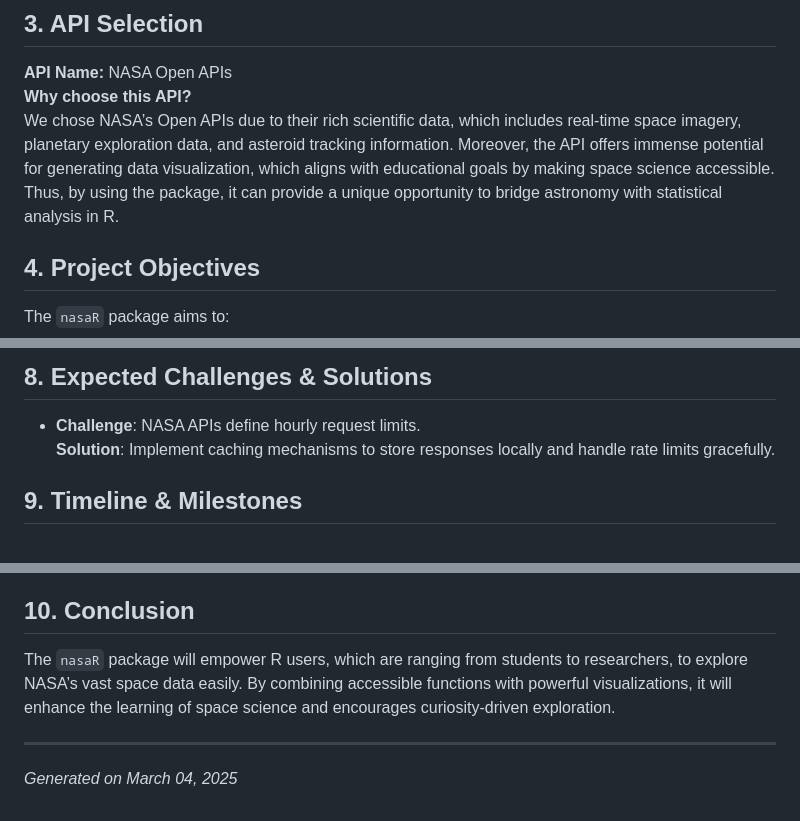
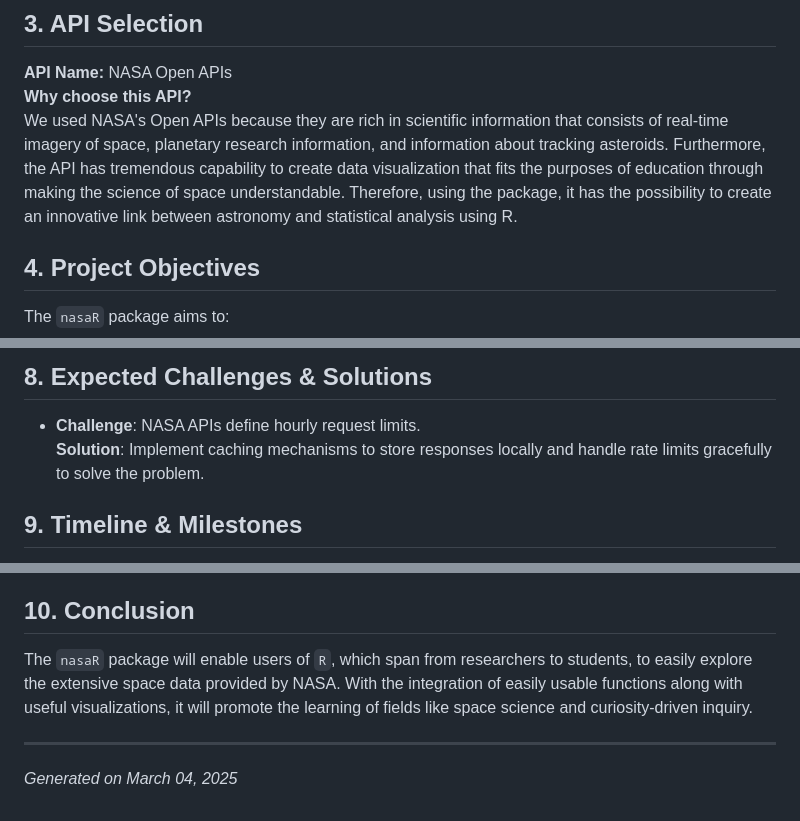
Before and after one commit to skywalker007-cpu/nasaR, a Markdown page: Proposal.md, 3 parts joined by grey strips. GitHub-like rendering.

```diff
--- a/Proposal.md
+++ b/Proposal.md
@@ -11,7 +11,7 @@
 ## 3. API Selection
 **API Name:** NASA Open APIs
 **Why choose this API?**
-We chose NASA’s Open APIs due to their rich scientific data, which includes real-time space imagery, planetary exploration data, and asteroid tracking information. Moreover, the API offers immense potential for generating data visualization, which aligns with educational goals by making space science accessible. Thus, by using the package, it can provide a unique opportunity to bridge astronomy with statistical analysis in R.
+We used NASA's Open APIs because they are rich in scientific information that consists of real-time imagery of space, planetary research information, and information about tracking asteroids. Furthermore, the API has tremendous capability to create data visualization that fits the purposes of education through making the science of space understandable. Therefore, using the package, it has the possibility to create an innovative link between astronomy and statistical analysis using R.
 
 ## 4. Project Objectives
 The `nasaR` package aims to:
@@ -46,7 +46,7 @@ Users will interact with the data as follows:
 
 ## 8. Expected Challenges & Solutions
 - **Challenge**: NASA APIs define hourly request limits.
-  **Solution**: Implement caching mechanisms to store responses locally and handle rate limits gracefully.
+  **Solution**: Implement caching mechanisms to store responses locally and handle rate limits gracefully to solve the problem.
 
 ## 9. Timeline & Milestones
 - **Week 1**:
@@ -57,7 +57,7 @@ Users will interact with the data as follows:
   - Add integration tests with `vcr`, finalize error handling, and write concise documentation.
 
 ## 10. Conclusion
-The `nasaR` package will empower R users, which are ranging from students to researchers, to explore NASA’s vast space data easily. By combining accessible functions with powerful visualizations, it will enhance the learning of space science and encourages curiosity-driven exploration.
+The `nasaR` package will enable users of `R`, which span from researchers to students, to easily explore the extensive space data provided by NASA. With the integration of easily usable functions along with useful visualizations, it will promote the learning of fields like space science and curiosity-driven inquiry.
 
 ---
 *Generated on March 04, 2025*
```
